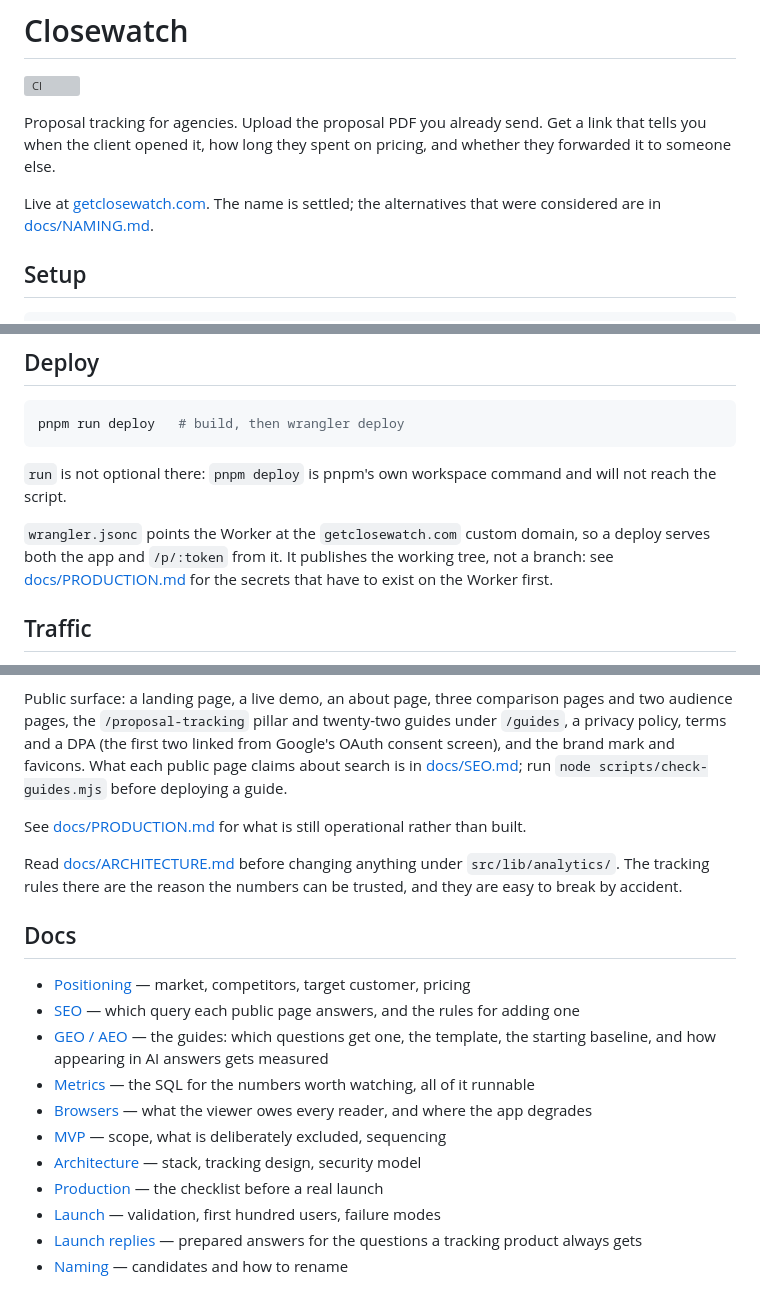
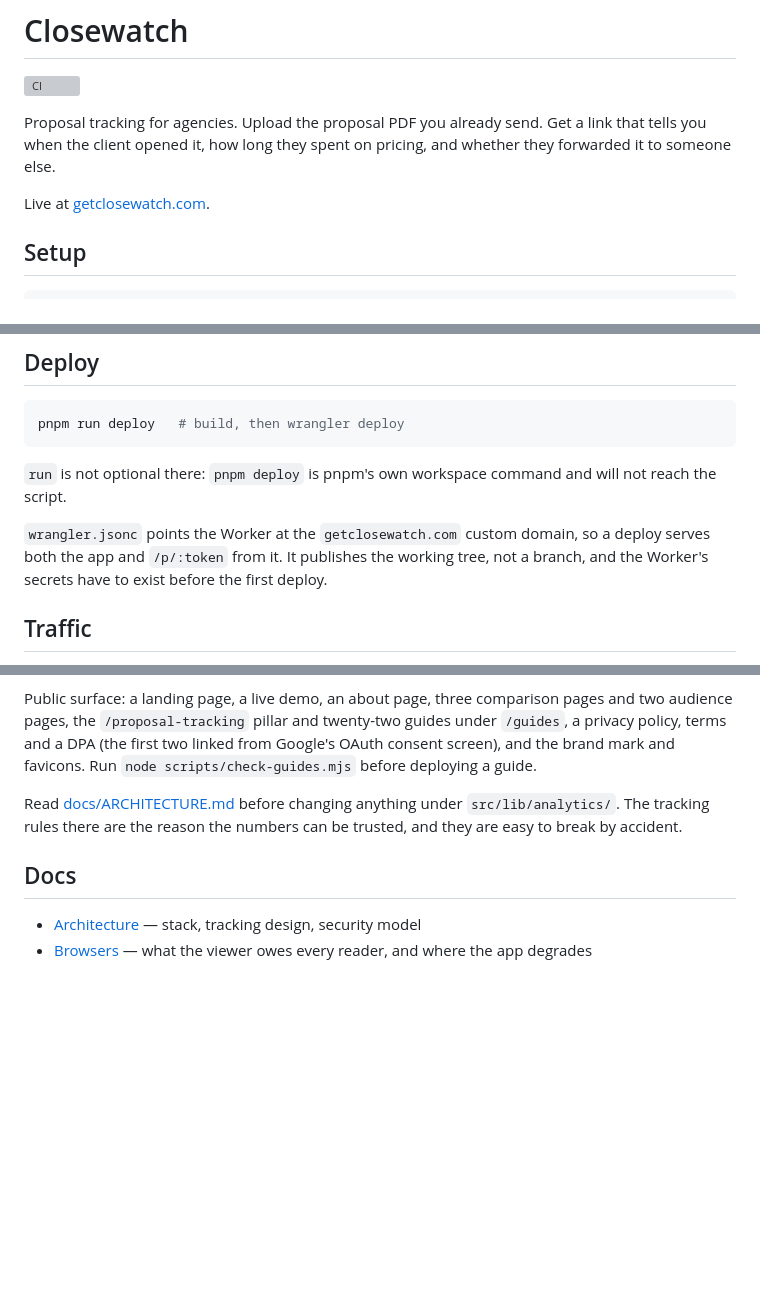
Before and after one commit to CMSOTO2/close-watch, a Markdown page: README.md, 3 parts joined by grey strips. Rendered like a GitHub page; blank space fills up the shorter version; grey boxes are pictures that could not be loaded.

Commit message:
Point the README only at docs that ship with the repo
Co-Authored-By: Claude Opus 5.5 <noreply@anthropic.com>

```diff
--- a/README.md
+++ b/README.md
@@ -6,8 +6,7 @@ Proposal tracking for agencies. Upload the proposal PDF you already send. Get a
 tells you when the client opened it, how long they spent on pricing, and whether they
 forwarded it to someone else.
 
-Live at [getclosewatch.com](https://getclosewatch.com). The name is settled; the
-alternatives that were considered are in [docs/NAMING.md](docs/NAMING.md).
+Live at [getclosewatch.com](https://getclosewatch.com).
 
 ## Setup
 
@@ -111,9 +110,8 @@ pnpm run deploy   # build, then wrangler deploy
 reach the script.
 
 `wrangler.jsonc` points the Worker at the `getclosewatch.com` custom domain, so a deploy
-serves both the app and `/p/:token` from it. It publishes the working tree, not a branch:
-see [docs/PRODUCTION.md](docs/PRODUCTION.md) for the secrets that have to exist on the
-Worker first.
+serves both the app and `/p/:token` from it. It publishes the working tree, not a branch,
+and the Worker's secrets have to exist before the first deploy.
 
 ## Traffic
 
@@ -185,11 +183,8 @@ still preparing are free.
 Public surface: a landing page, a live demo, an about page, three comparison pages and two
 audience pages, the `/proposal-tracking` pillar and twenty-two guides under `/guides`, a
 privacy policy, terms and a DPA (the first two linked from Google's OAuth consent screen),
-and the brand mark and favicons. What each public page claims about search is in
-[docs/SEO.md](docs/SEO.md); run `node scripts/check-guides.mjs` before deploying a guide.
-
-See [docs/PRODUCTION.md](docs/PRODUCTION.md) for what is still operational rather than
-built.
+and the brand mark and favicons. Run `node scripts/check-guides.mjs` before deploying a
+guide.
 
 Read [docs/ARCHITECTURE.md](docs/ARCHITECTURE.md) before changing anything under
 `src/lib/analytics/`. The tracking rules there are the reason the numbers can be trusted,
@@ -197,15 +192,5 @@ and they are easy to break by accident.
 
 ## Docs
 
-- [Positioning](docs/POSITIONING.md) — market, competitors, target customer, pricing
-- [SEO](docs/SEO.md) — which query each public page answers, and the rules for adding one
-- [GEO / AEO](docs/geo:aeo/README.md) — the guides: which questions get one, the template, the
-  starting baseline, and how appearing in AI answers gets measured
-- [Metrics](docs/METRICS.md) — the SQL for the numbers worth watching, all of it runnable
+- [Architecture](docs/ARCHITECTURE.md) — stack, tracking design, security model
 - [Browsers](docs/BROWSERS.md) — what the viewer owes every reader, and where the app degrades
-- [MVP](docs/MVP.md) — scope, what is deliberately excluded, sequencing
-- [Architecture](docs/ARCHITECTURE.md) — stack, tracking design, security model
-- [Production](docs/PRODUCTION.md) — the checklist before a real launch
-- [Launch](docs/LAUNCH.md) — validation, first hundred users, failure modes
-- [Launch replies](docs/LAUNCH-REPLIES.md) — prepared answers for the questions a tracking product always gets
-- [Naming](docs/NAMING.md) — candidates and how to rename
```
